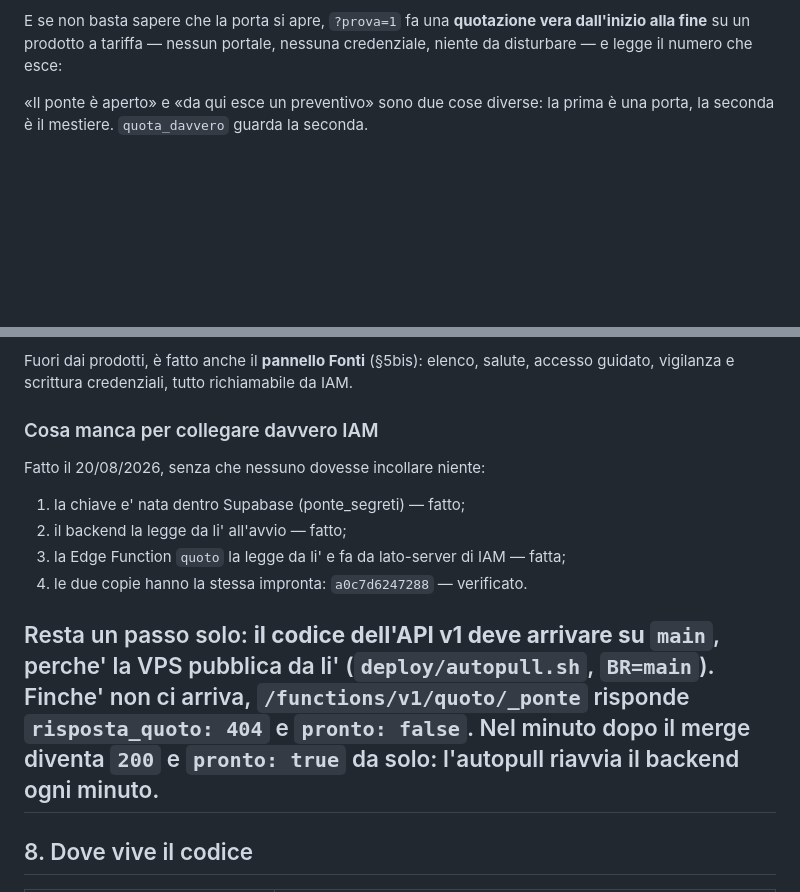
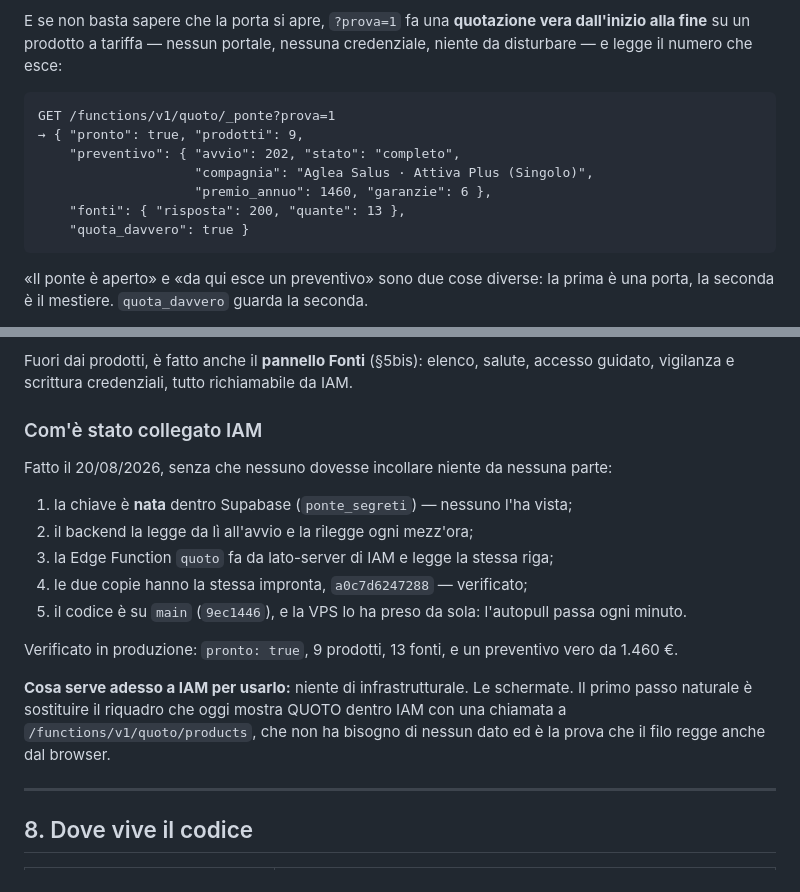
Before and after one commit to francescotp93/QUOTE, a Markdown page: CONTRATTO-API.md, 2 parts joined by grey strips. Drawn GitHub-style; blank space fills up the shorter version.

Commit message:
CONTRATTO-API: il ponte e' aperto e provato, non piu' 'manca un passo'
Il documento diceva ancora che il codice doveva arrivare su main. C'e'
arrivato, la VPS l'ha preso da sola, e la prova in produzione e' passata:
9 prodotti, 13 fonti, un preventivo vero da 1.460 EUR. Aggiornato, con il
blocco di esempio di ?prova=1 che il commit precedente aveva perso per
strada.

Co-Authored-By: Claude Opus 5 <noreply@anthropic.com>
Claude-Session: https://claude.ai/code/session_01Q9yT4wQPRMB5z4ycN7aTzB

````diff
--- a/CONTRATTO-API.md
+++ b/CONTRATTO-API.md
@@ -415,7 +415,15 @@ E se non basta sapere che la porta si apre, `?prova=1` fa una **quotazione
 vera dall'inizio alla fine** su un prodotto a tariffa — nessun portale,
 nessuna credenziale, niente da disturbare — e legge il numero che esce:
 
-
+```
+GET /functions/v1/quoto/_ponte?prova=1
+→ { "pronto": true, "prodotti": 9,
+    "preventivo": { "avvio": 202, "stato": "completo",
+                    "compagnia": "Aglea Salus · Attiva Plus (Singolo)",
+                    "premio_annuo": 1460, "garanzie": 6 },
+    "fonti": { "risposta": 200, "quante": 13 },
+    "quota_davvero": true }
+```
 
 «Il ponte è aperto» e «da qui esce un preventivo» sono due cose diverse: la
 prima è una porta, la seconda è il mestiere. `quota_davvero` guarda la
@@ -466,20 +474,25 @@ Restano fuori:
 Fuori dai prodotti, è fatto anche il **pannello Fonti** (§5bis): elenco, salute,
 accesso guidato, vigilanza e scrittura credenziali, tutto richiamabile da IAM.
 
-### Cosa manca per collegare davvero IAM
+### Com'è stato collegato IAM
 
-Fatto il 20/08/2026, senza che nessuno dovesse incollare niente:
+Fatto il 20/08/2026, senza che nessuno dovesse incollare niente da nessuna parte:
 
-1. la chiave e' nata dentro Supabase (ponte_segreti) — fatto;
-2. il backend la legge da li' all'avvio — fatto;
-3. la Edge Function `quoto` la legge da li' e fa da lato-server di IAM — fatta;
-4. le due copie hanno la stessa impronta: `a0c7d6247288` — verificato.
+1. la chiave è **nata** dentro Supabase (`ponte_segreti`) — nessuno l'ha vista;
+2. il backend la legge da lì all'avvio e la rilegge ogni mezz'ora;
+3. la Edge Function `quoto` fa da lato-server di IAM e legge la stessa riga;
+4. le due copie hanno la stessa impronta, `a0c7d6247288` — verificato;
+5. il codice è su `main` (`9ec1446`), e la VPS lo ha preso da sola: l'autopull
+   passa ogni minuto.
 
-Resta un passo solo: **il codice dell'API v1 deve arrivare su `main`**, perche'
-la VPS pubblica da li' (`deploy/autopull.sh`, `BR=main`). Finche' non ci arriva,
-`/functions/v1/quoto/_ponte` risponde `risposta_quoto: 404` e `pronto: false`.
-Nel minuto dopo il merge diventa `200` e `pronto: true` da solo: l'autopull
-riavvia il backend ogni minuto.
+Verificato in produzione: `pronto: true`, 9 prodotti, 13 fonti, e un preventivo
+vero da 1.460 €.
+
+**Cosa serve adesso a IAM per usarlo:** niente di infrastrutturale. Le schermate.
+Il primo passo naturale è sostituire il riquadro che oggi mostra QUOTO dentro IAM
+con una chiamata a `/functions/v1/quoto/products`, che non ha bisogno di nessun
+dato ed è la prova che il filo regge anche dal browser.
+
 ---
 
 ## 8. Dove vive il codice
````
